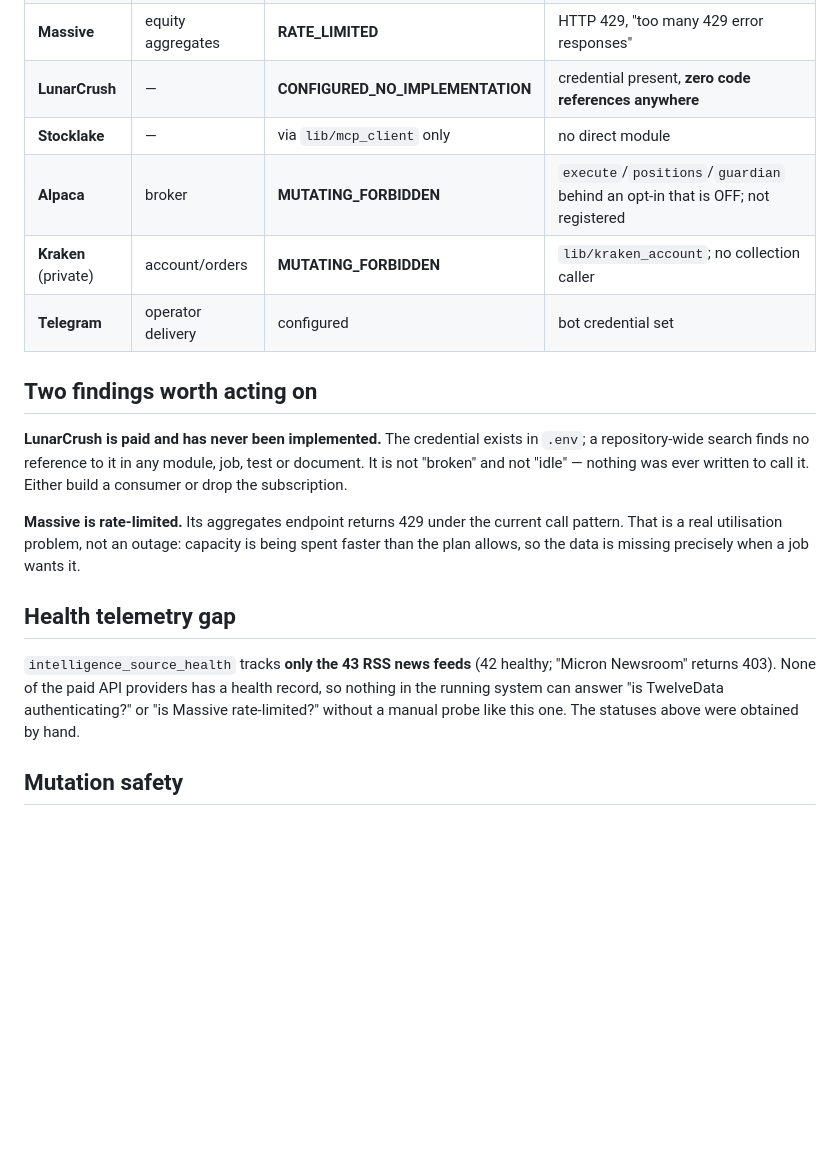
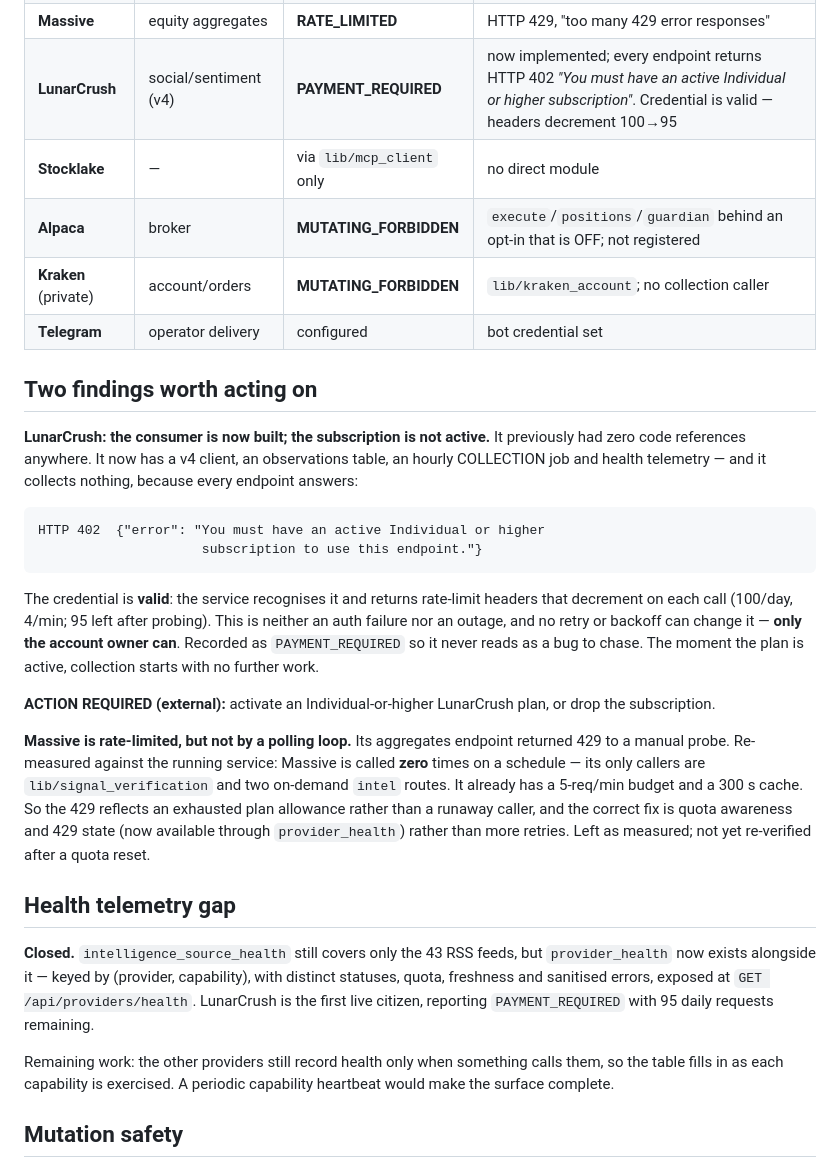
Before and after one commit to jmtibbetts/jarvis-trading, a Markdown page: docs/PROVIDER_CAPABILITY_MATRIX.md, the part around the change. Rendered like a GitHub page; blank space fills up the shorter version.

Commit message:
docs: LunarCrush is implemented and externally blocked, not unimplemented
Corrects the previous entry. The consumer now exists — v4 client,
observations table, hourly COLLECTION job, health telemetry — and collects
nothing because the subscription is inactive: HTTP 402 on every endpoint,
with a credential the service plainly recognises (rate-limit headers
decrement 100 -> 95). Only the account owner can resolve it.

Also corrects the Massive entry. Re-measured against the running service:
Massive is called ZERO times on a schedule, its only callers being
signal_verification and two on-demand intel routes, and it already has a
5/min budget and 300s cache. The 429 is an exhausted plan allowance, not a
runaway polling loop, so the fix is quota awareness rather than retries.

Co-Authored-By: Claude Opus 5 <noreply@anthropic.com>

```diff
--- a/docs/PROVIDER_CAPABILITY_MATRIX.md
+++ b/docs/PROVIDER_CAPABILITY_MATRIX.md
@@ -24,7 +24,7 @@ Probed 2026-08-19 ~04:37 UTC from the canonical WSL tree.
 | **Tavily / MCP** | web research | **WORKING** | tool list returned |
 | **LM Studio** | local inference | **WORKING** | discovery fell through `127.0.0.1` → WSL gateway `172.31.48.1`; generating with `google/gemma-4-26b-a4b-qat` |
 | **Massive** | equity aggregates | **RATE_LIMITED** | HTTP 429, "too many 429 error responses" |
-| **LunarCrush** | — | **CONFIGURED_NO_IMPLEMENTATION** | credential present, **zero code references anywhere** |
+| **LunarCrush** | social/sentiment (v4) | **PAYMENT_REQUIRED** | now implemented; every endpoint returns HTTP 402 *"You must have an active Individual or higher subscription"*. Credential is valid — headers decrement 100→95 |
 | **Stocklake** | — | via `lib/mcp_client` only | no direct module |
 | **Alpaca** | broker | **MUTATING_FORBIDDEN** | `execute`/`positions`/`guardian` behind an opt-in that is OFF; not registered |
 | **Kraken** (private) | account/orders | **MUTATING_FORBIDDEN** | `lib/kraken_account`; no collection caller |
@@ -32,23 +32,45 @@ Probed 2026-08-19 ~04:37 UTC from the canonical WSL tree.
 
 ## Two findings worth acting on
 
-**LunarCrush is paid and has never been implemented.** The credential exists
-in `.env`; a repository-wide search finds no reference to it in any module,
-job, test or document. It is not "broken" and not "idle" — nothing was ever
-written to call it. Either build a consumer or drop the subscription.
+**LunarCrush: the consumer is now built; the subscription is not active.**
+It previously had zero code references anywhere. It now has a v4 client, an
+observations table, an hourly COLLECTION job and health telemetry — and it
+collects nothing, because every endpoint answers:
 
-**Massive is rate-limited.** Its aggregates endpoint returns 429 under the
-current call pattern. That is a real utilisation problem, not an outage:
-capacity is being spent faster than the plan allows, so the data is missing
-precisely when a job wants it.
+    HTTP 402  {"error": "You must have an active Individual or higher
+                         subscription to use this endpoint."}
+
+The credential is **valid**: the service recognises it and returns
+rate-limit headers that decrement on each call (100/day, 4/min; 95 left
+after probing). This is neither an auth failure nor an outage, and no retry
+or backoff can change it — **only the account owner can**. Recorded as
+`PAYMENT_REQUIRED` so it never reads as a bug to chase. The moment the plan
+is active, collection starts with no further work.
+
+**ACTION REQUIRED (external):** activate an Individual-or-higher LunarCrush
+plan, or drop the subscription.
+
+**Massive is rate-limited, but not by a polling loop.** Its aggregates
+endpoint returned 429 to a manual probe. Re-measured against the running
+service: Massive is called **zero** times on a schedule — its only callers
+are `lib/signal_verification` and two on-demand `intel` routes. It already
+has a 5-req/min budget and a 300 s cache. So the 429 reflects an exhausted
+plan allowance rather than a runaway caller, and the correct fix is quota
+awareness and 429 state (now available through `provider_health`) rather
+than more retries. Left as measured; not yet re-verified after a quota
+reset.
 
 ## Health telemetry gap
 
-`intelligence_source_health` tracks **only the 43 RSS news feeds** (42
-healthy; "Micron Newsroom" returns 403). None of the paid API providers has
-a health record, so nothing in the running system can answer "is TwelveData
-authenticating?" or "is Massive rate-limited?" without a manual probe like
-this one. The statuses above were obtained by hand.
+**Closed.** `intelligence_source_health` still covers only the 43 RSS feeds,
+but `provider_health` now exists alongside it — keyed by (provider,
+capability), with distinct statuses, quota, freshness and sanitised errors,
+exposed at `GET /api/providers/health`. LunarCrush is the first live
+citizen, reporting `PAYMENT_REQUIRED` with 95 daily requests remaining.
+
+Remaining work: the other providers still record health only when something
+calls them, so the table fills in as each capability is exercised. A
+periodic capability heartbeat would make the surface complete.
 
 ## Mutation safety
 
```
